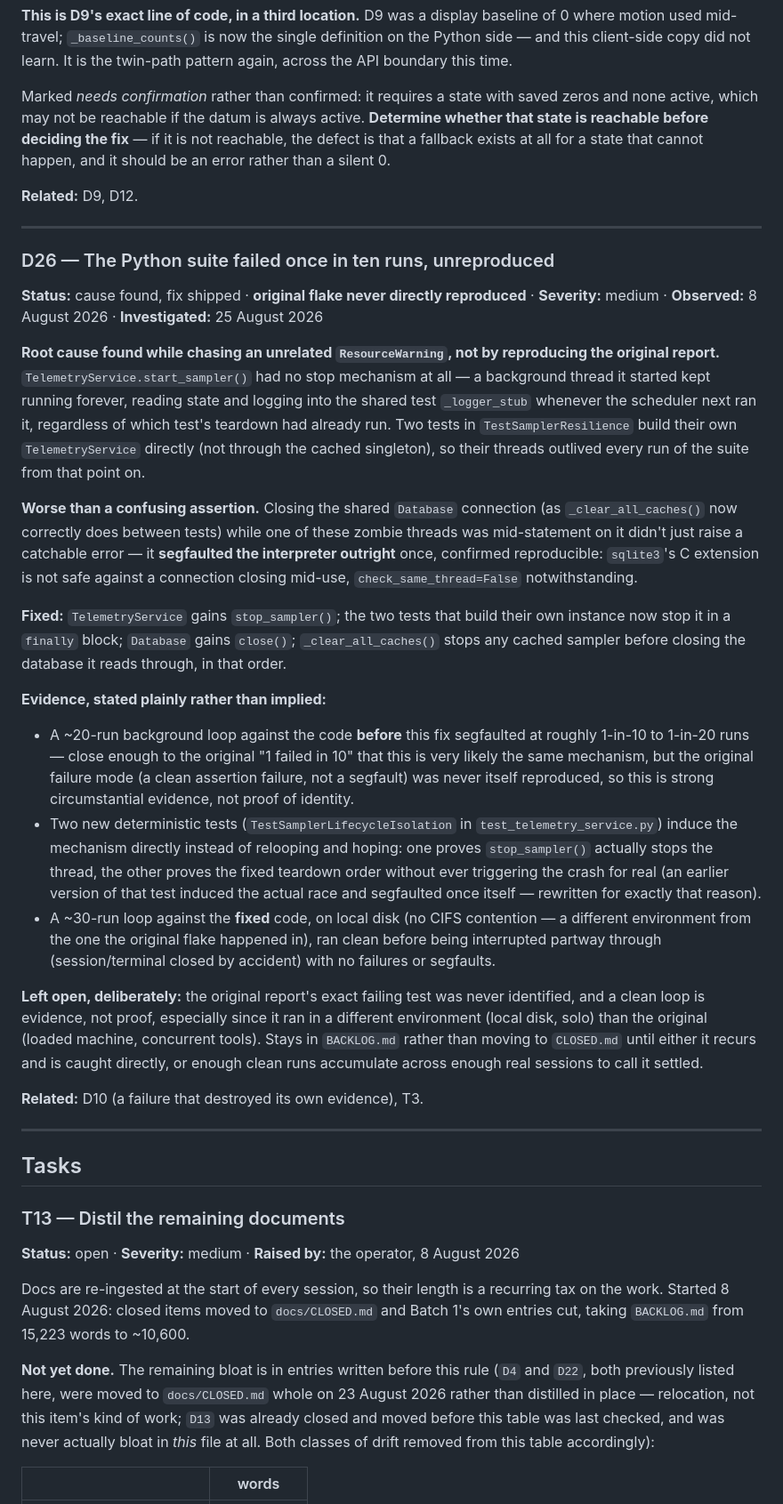
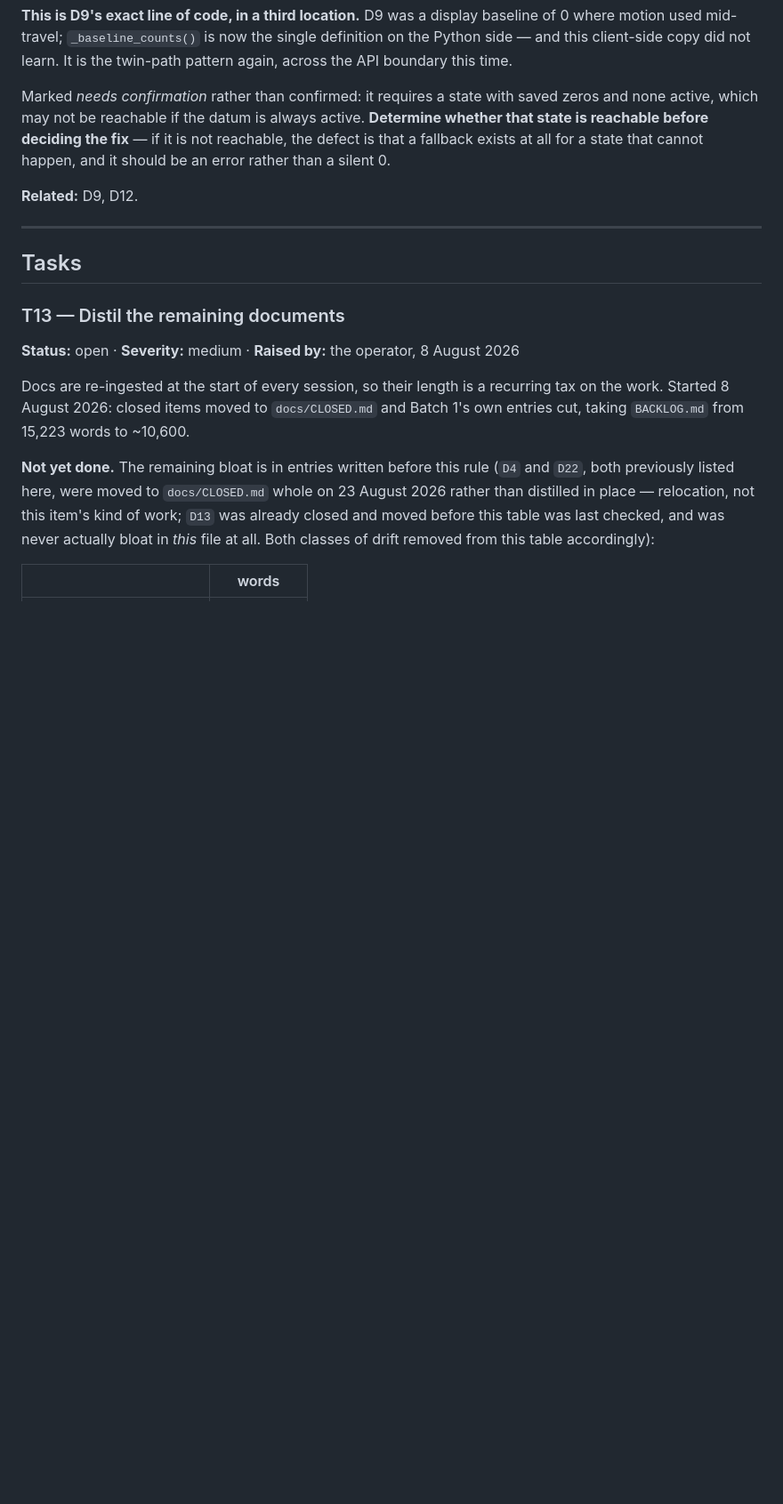
Before and after one commit to Picard1203/servo_mvp, a Markdown page: docs/BACKLOG.md, the part around one of its changes. Shown at 89% size. GitHub-like rendering; blank space fills up the shorter version.

Commit message:
close D26 on the evidence gathered rather than leave it open indefinitely
Cause found and fix shipped this session (sampler thread leak, see the
prior commit); the segfault reproduced at the original's rate before the
fix and stopped after it. The exact original failing test was never
identified and the clean re-run happened in a different environment, so
this is a judgment call, not proof - recorded as such, and explicitly
reopen fresh (not "reopen this entry") if the shape recurs rather than
carry it open waiting for certainty that may never come.

Also updates BACKLOG.md's session table: Session 8 done, Session 9 (R2)
next.

```diff
--- a/docs/BACKLOG.md
+++ b/docs/BACKLOG.md
@@ -698,62 +699,6 @@ cannot happen, and it should be an error rather than a silent 0.
 
 ---
 
-
-### D26 — The Python suite failed once in ten runs, unreproduced
-**Status:** cause found, fix shipped · **original flake never directly
-reproduced** · **Severity:** medium · **Observed:** 8 August 2026 ·
-**Investigated:** 25 August 2026
-
-**Root cause found while chasing an unrelated `ResourceWarning`, not by
-reproducing the original report.** `TelemetryService.start_sampler()` had
-no stop mechanism at all — a background thread it started kept running
-forever, reading state and logging into the shared test `_logger_stub`
-whenever the scheduler next ran it, regardless of which test's teardown
-had already run. Two tests in `TestSamplerResilience` build their own
-`TelemetryService` directly (not through the cached singleton), so their
-threads outlived every run of the suite from that point on.
-
-**Worse than a confusing assertion.** Closing the shared `Database`
-connection (as `_clear_all_caches()` now correctly does between tests)
-while one of these zombie threads was mid-statement on it didn't just
-raise a catchable error — it **segfaulted the interpreter outright** once,
-confirmed reproducible: `sqlite3`'s C extension is not safe against a
-connection closing mid-use, `check_same_thread=False` notwithstanding.
-
-**Fixed:** `TelemetryService` gains `stop_sampler()`; the two tests that
-build their own instance now stop it in a `finally` block; `Database`
-gains `close()`; `_clear_all_caches()` stops any cached sampler before
-closing the database it reads through, in that order.
-
-**Evidence, stated plainly rather than implied:**
-- A ~20-run background loop against the code **before** this fix segfaulted
-  at roughly 1-in-10 to 1-in-20 runs — close enough to the original "1
-  failed in 10" that this is very likely the same mechanism, but the
-  original failure mode (a clean assertion failure, not a segfault) was
-  never itself reproduced, so this is strong circumstantial evidence, not
-  proof of identity.
-- Two new deterministic tests (`TestSamplerLifecycleIsolation` in
-  `test_telemetry_service.py`) induce the mechanism directly instead of
-  relooping and hoping: one proves `stop_sampler()` actually stops the
-  thread, the other proves the fixed teardown order without ever
-  triggering the crash for real (an earlier version of that test induced
-  the actual race and segfaulted once itself — rewritten for exactly that
-  reason).
-- A ~30-run loop against the **fixed** code, on local disk (no CIFS
-  contention — a different environment from the one the original flake
-  happened in), ran clean before being interrupted partway through
-  (session/terminal closed by accident) with no failures or segfaults.
-
-**Left open, deliberately:** the original report's exact failing test was
-never identified, and a clean loop is evidence, not proof, especially since
-it ran in a different environment (local disk, solo) than the original
-(loaded machine, concurrent tools). Stays in `BACKLOG.md` rather than
-moving to `CLOSED.md` until either it recurs and is caught directly, or
-enough clean runs accumulate across enough real sessions to call it settled.
-
-**Related:** D10 (a failure that destroyed its own evidence), T3.
-
----
 
 ## Tasks
 
```
Also changed, not shown: other parts of docs/BACKLOG.md (+3 -2 lines), docs/CLOSED.md (+31 -0 lines).
